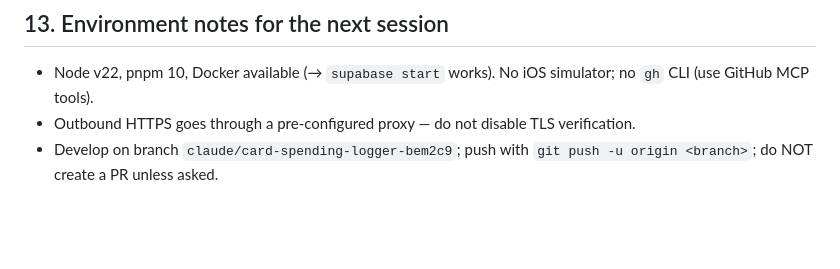
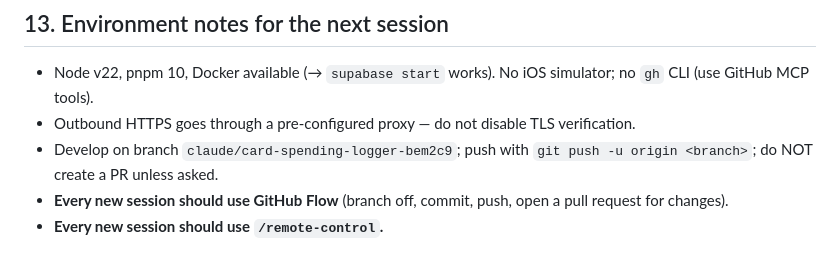
Before and after one commit to jaredoka/bukit-pennies, a Markdown page: HANDOFF.md, the part around the change. GitHub-like rendering; blank space fills up the shorter version.

Commit message:
Add session workflow notes to handoff: GitHub Flow and /remote-control
Co-Authored-By: Claude Fable 5 <noreply@anthropic.com>

```diff
--- a/HANDOFF.md
+++ b/HANDOFF.md
@@ -232,3 +232,5 @@ Commit per phase; push to `claude/card-spending-logger-bem2c9`.
 - Node v22, pnpm 10, Docker available (→ `supabase start` works). No iOS simulator; no `gh` CLI (use GitHub MCP tools).
 - Outbound HTTPS goes through a pre-configured proxy — do not disable TLS verification.
 - Develop on branch `claude/card-spending-logger-bem2c9`; push with `git push -u origin <branch>`; do NOT create a PR unless asked.
+- **Every new session should use GitHub Flow** (branch off, commit, push, open a pull request for changes).
+- **Every new session should use `/remote-control`.**
```
